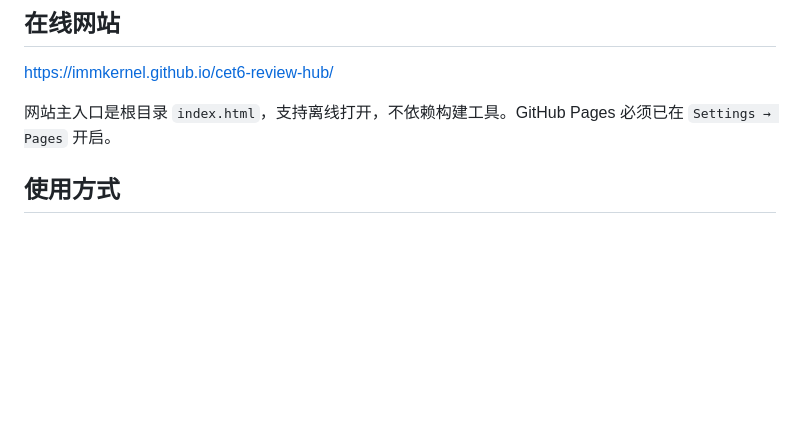
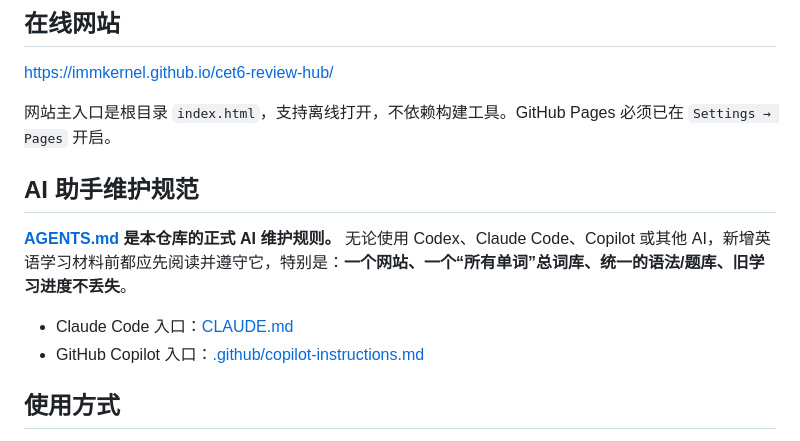
Before and after one commit to immKernel/cet6-review-hub, a Markdown page: README.md, the part around the change. GitHub-like rendering; blank space fills up the shorter version.

Commit message:
docs: link AI maintenance policy in repository README

```diff
--- a/README.md
+++ b/README.md
@@ -7,6 +7,13 @@
 https://immkernel.github.io/cet6-review-hub/
 
 网站主入口是根目录 `index.html`，支持离线打开，不依赖构建工具。GitHub Pages 必须已在 `Settings → Pages` 开启。
+
+## AI 助手维护规范
+
+**[AGENTS.md](AGENTS.md) 是本仓库的正式 AI 维护规则。** 无论使用 Codex、Claude Code、Copilot 或其他 AI，新增英语学习材料前都应先阅读并遵守它，特别是：**一个网站、一个“所有单词”总词库、统一的语法/题库、旧学习进度不丢失**。
+
+- Claude Code 入口：[CLAUDE.md](CLAUDE.md)
+- GitHub Copilot 入口：[.github/copilot-instructions.md](.github/copilot-instructions.md)
 
 ## 使用方式
 
```
